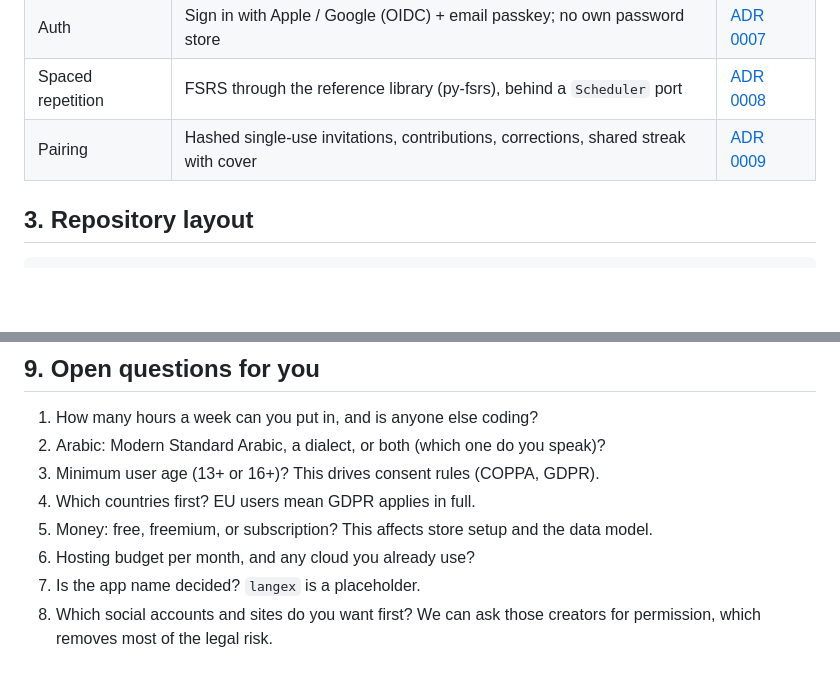
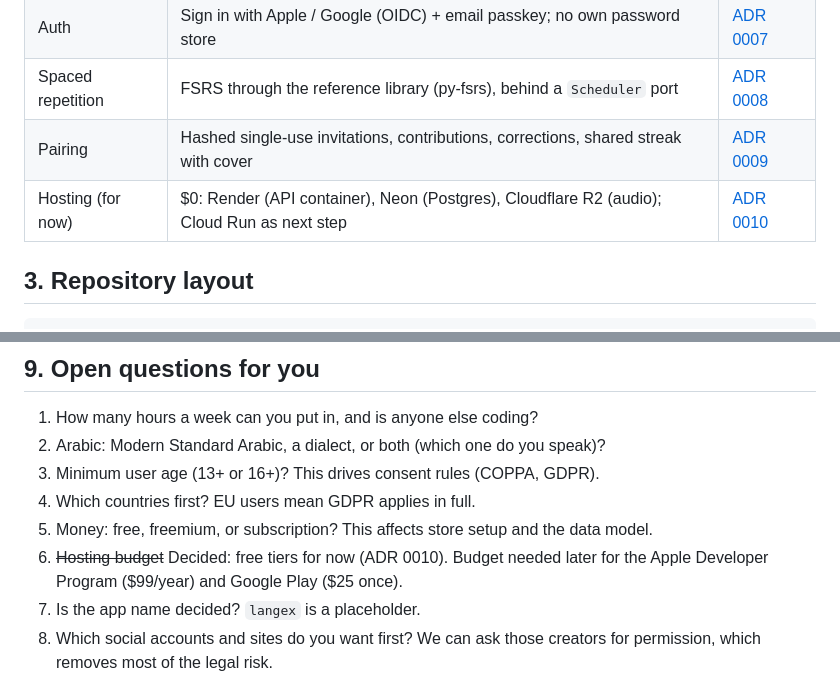
Before and after one commit to aamallam/bosnian-app, a Markdown page: docs/PLAN.md, 2 parts joined by grey strips. Rendered like a GitHub page; blank space fills up the shorter version.

```diff
--- a/docs/PLAN.md
+++ b/docs/PLAN.md
@@ -28,6 +28,7 @@ First language pair: **Bosnian ⇄ Arabic**. Any other pair must work without co
 | Auth | Sign in with Apple / Google (OIDC) + email passkey; no own password store | [ADR 0007](adr/0007-authentication.md) |
 | Spaced repetition | FSRS through the reference library (py-fsrs), behind a `Scheduler` port | [ADR 0008](adr/0008-fsrs-via-reference-library.md) |
 | Pairing | Hashed single-use invitations, contributions, corrections, shared streak with cover | [ADR 0009](adr/0009-pairing-model.md) |
+| Hosting (for now) | $0: Render (API container), Neon (Postgres), Cloudflare R2 (audio); Cloud Run as next step | [ADR 0010](adr/0010-free-tier-hosting.md) |
 
 ## 3. Repository layout
 
@@ -166,6 +167,6 @@ while I work; they do not run inside your app. At run time the app needs its
 3. Minimum user age (13+ or 16+)? This drives consent rules (COPPA, GDPR).
 4. Which countries first? EU users mean GDPR applies in full.
 5. Money: free, freemium, or subscription? This affects store setup and the data model.
-6. Hosting budget per month, and any cloud you already use?
+6. ~~Hosting budget~~ Decided: free tiers for now (ADR 0010). Budget needed later for the Apple Developer Program ($99/year) and Google Play ($25 once).
 7. Is the app name decided? `langex` is a placeholder.
 8. Which social accounts and sites do you want first? We can ask those creators for permission, which removes most of the legal risk.
```
Also changed, not shown: docs/adr/0010-free-tier-hosting.md (added, +41 -0 lines).
